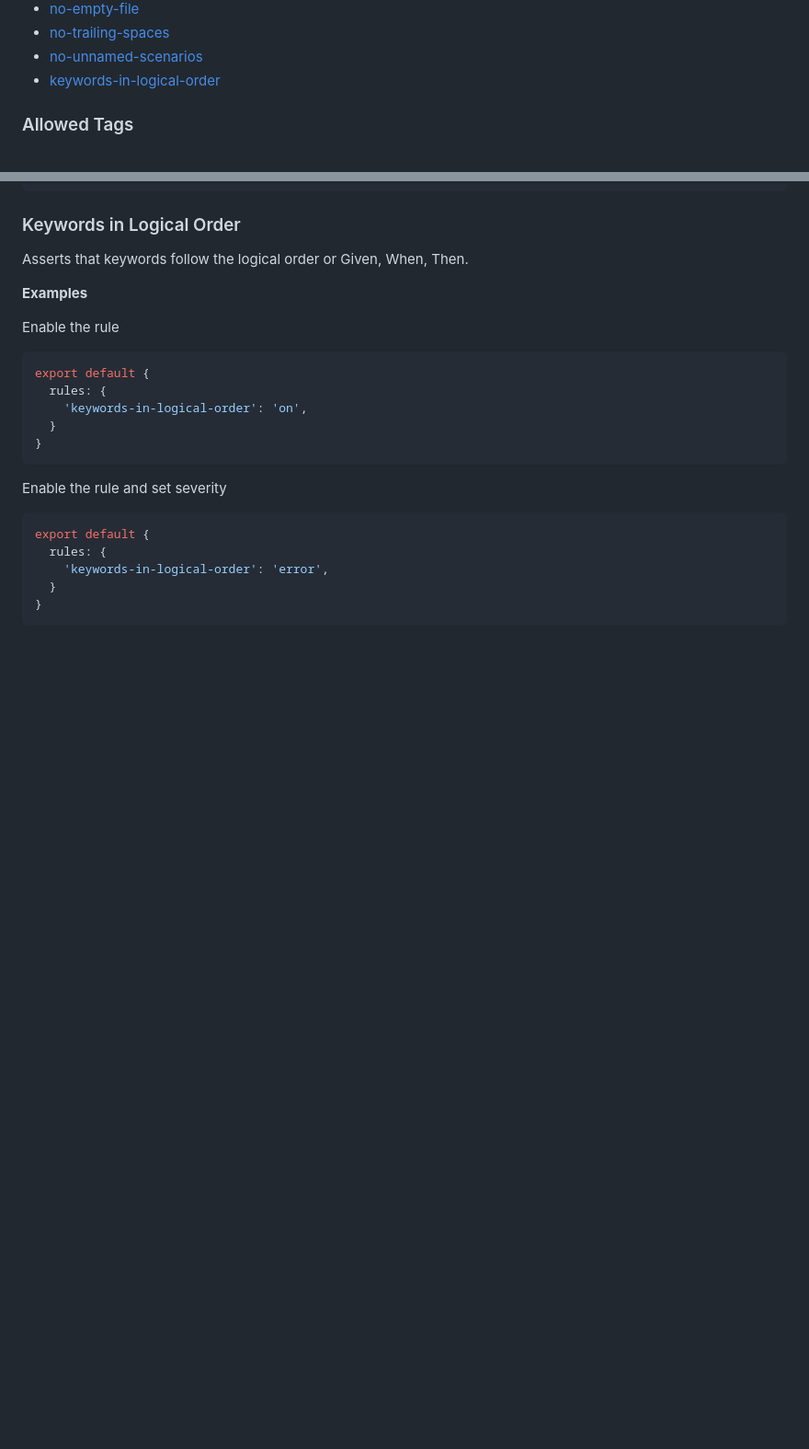
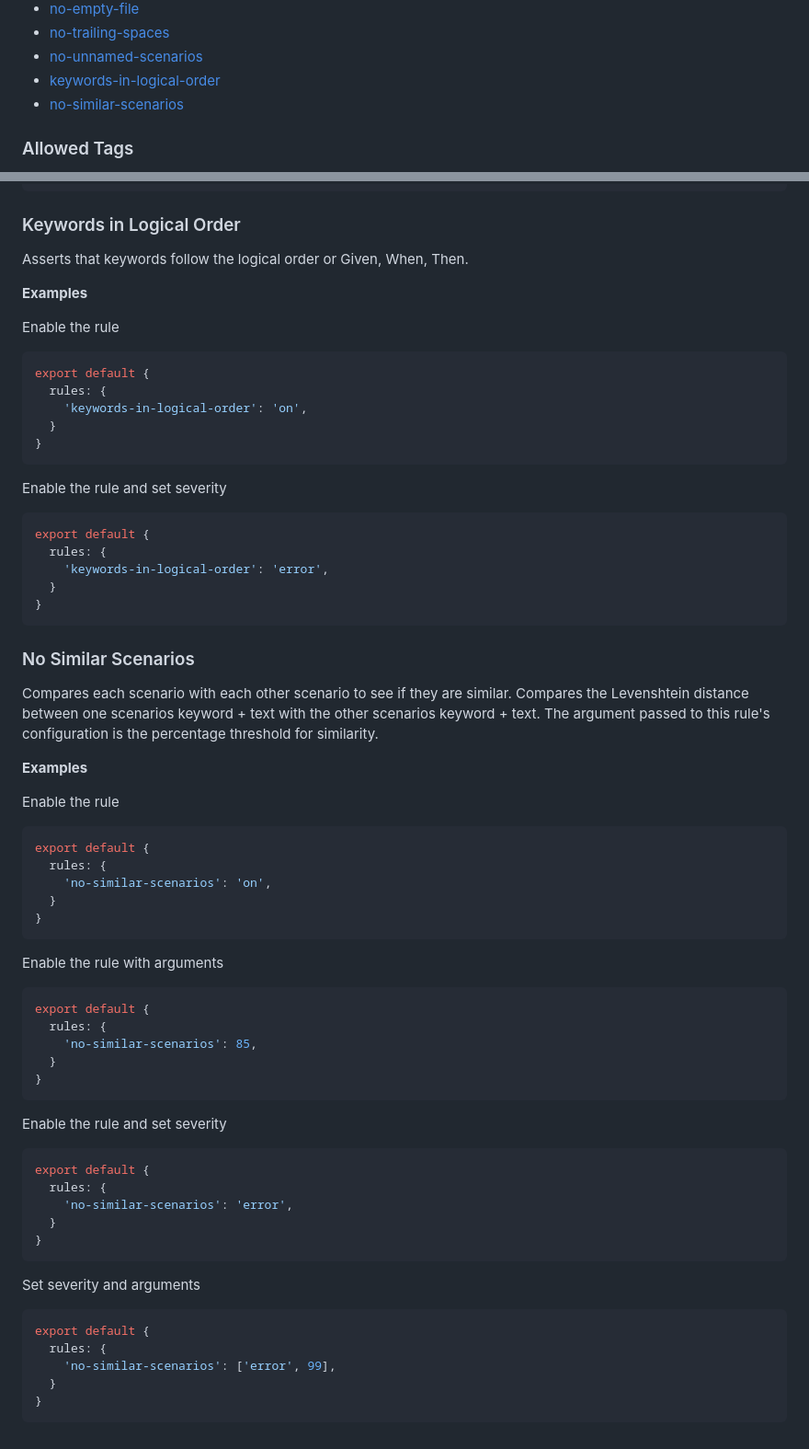
Before and after one commit to cjmarkham/Gherklin, a Markdown page: src/rules/README.md, 2 parts joined by grey strips. Shown at 92% size. Drawn GitHub-style; blank space fills up the shorter version.

````diff
--- a/src/rules/README.md
+++ b/src/rules/README.md
@@ -21,6 +21,7 @@ If a rule does not specify a severity, it will default to `warn`.
 * [no-trailing-spaces](#no-trailing-spaces)
 * [no-unnamed-scenarios](#no-unnamed-scenarios)
 * [keywords-in-logical-order](#keywords-in-logical-order)
+* [no-similar-scenarios](#no-similar-sceharios)
 
 ### Allowed Tags
 
@@ -335,3 +336,48 @@ export default {
   }
 }
 ```
+
+### No Similar Scenarios
+
+Compares each scenario with each other scenario to see if they are similar.
+Compares the Levenshtein distance between one scenarios keyword + text with the other scenarios keyword + text.
+The argument passed to this rule's configuration is the percentage threshold for similarity.
+
+**Examples**
+
+Enable the rule
+
+```typescript
+export default {
+  rules: {
+    'no-similar-scenarios': 'on',
+  }
+}
+```
+
+Enable the rule with arguments
+```typescript
+export default {
+  rules: {
+    'no-similar-scenarios': 85,
+  }
+}
+```
+
+Enable the rule and set severity
+```typescript
+export default {
+  rules: {
+    'no-similar-scenarios': 'error',
+  }
+}
+```
+
+Set severity and arguments
+```typescript
+export default {
+  rules: {
+    'no-similar-scenarios': ['error', 99],
+  }
+}
+```
````
